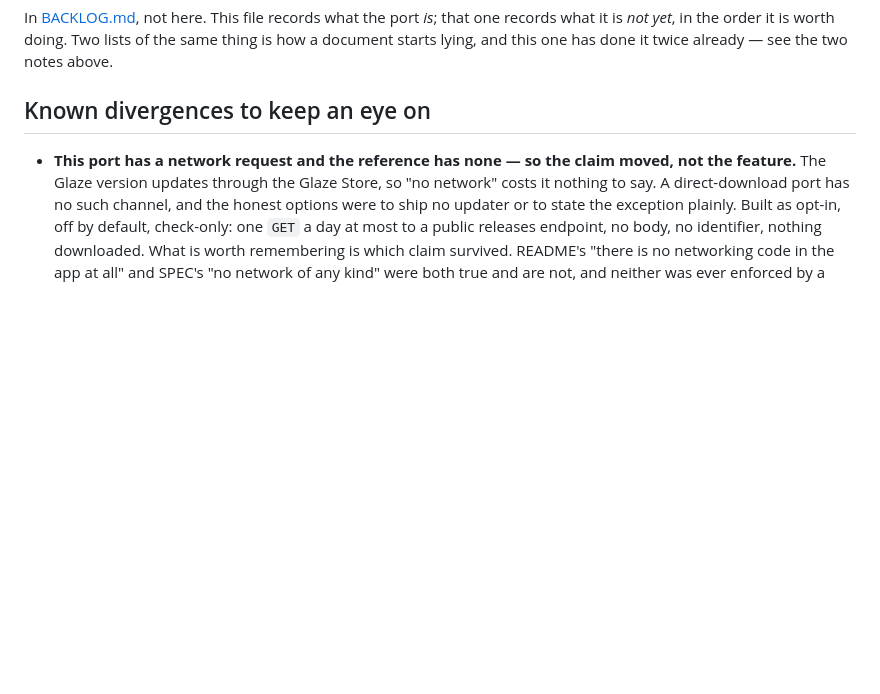
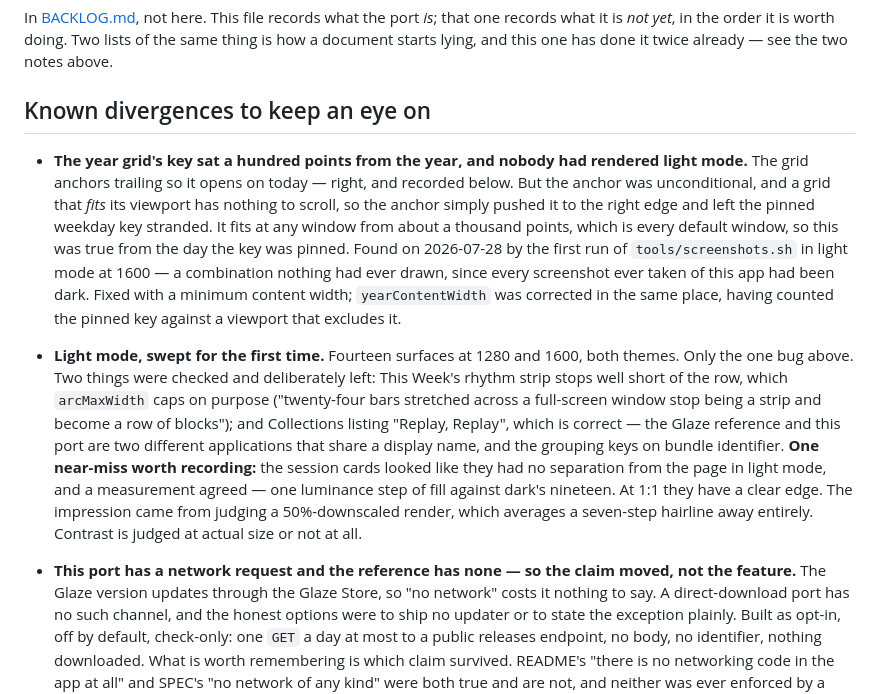
Before and after one commit to nurkamol/replay-swift, a Markdown page: docs/PARITY.md, the part around the change. GitHub-like rendering; blank space fills up the shorter version.

Commit message:
Record the first light-mode sweep
Fourteen surfaces at two widths in both themes. One bug, already fixed: the
year grid's key stranded from its grid. Two things checked and left alone --
the rhythm strip's deliberate cap, and Collections showing 'Replay, Replay',
which is two genuinely different applications sharing a name.

And one near-miss worth keeping. The session cards read as having no
separation from the page in light mode, and a measurement agreed: one
luminance step against dark's nineteen. At 1:1 they have a clear edge. The
impression came from judging a 50% downscaled render, which averages a
seven-step hairline away. Contrast is judged at actual size or not at all --
which is exactly the kind of thing that would have gone in as a fix and made
the app worse.

```diff
--- a/docs/PARITY.md
+++ b/docs/PARITY.md
@@ -160,6 +160,28 @@ what it is *not yet*, in the order it is worth doing. Two lists of the same thin
 document starts lying, and this one has done it twice already — see the two notes above.
 
 ## Known divergences to keep an eye on
+
+- **The year grid's key sat a hundred points from the year, and nobody had rendered light
+  mode.** The grid anchors trailing so it opens on today — right, and recorded below. But the
+  anchor was unconditional, and a grid that *fits* its viewport has nothing to scroll, so the
+  anchor simply pushed it to the right edge and left the pinned weekday key stranded. It fits
+  at any window from about a thousand points, which is every default window, so this was true
+  from the day the key was pinned. Found on 2026-07-28 by the first run of
+  `tools/screenshots.sh` in light mode at 1600 — a combination nothing had ever drawn, since
+  every screenshot ever taken of this app had been dark. Fixed with a minimum content width;
+  `yearContentWidth` was corrected in the same place, having counted the pinned key against a
+  viewport that excludes it.
+- **Light mode, swept for the first time.** Fourteen surfaces at 1280 and 1600, both themes.
+  Only the one bug above. Two things were checked and deliberately left: This Week's rhythm
+  strip stops well short of the row, which `arcMaxWidth` caps on purpose ("twenty-four bars
+  stretched across a full-screen window stop being a strip and become a row of blocks"); and
+  Collections listing "Replay, Replay", which is correct — the Glaze reference and this port
+  are two different applications that share a display name, and the grouping keys on bundle
+  identifier. **One near-miss worth recording:** the session cards looked like they had no
+  separation from the page in light mode, and a measurement agreed — one luminance step of
+  fill against dark's nineteen. At 1:1 they have a clear edge. The impression came from
+  judging a 50%-downscaled render, which averages a seven-step hairline away entirely.
+  Contrast is judged at actual size or not at all.
 
 - **This port has a network request and the reference has none — so the claim moved, not the
   feature.** The Glaze version updates through the Glaze Store, so "no network" costs it
```
